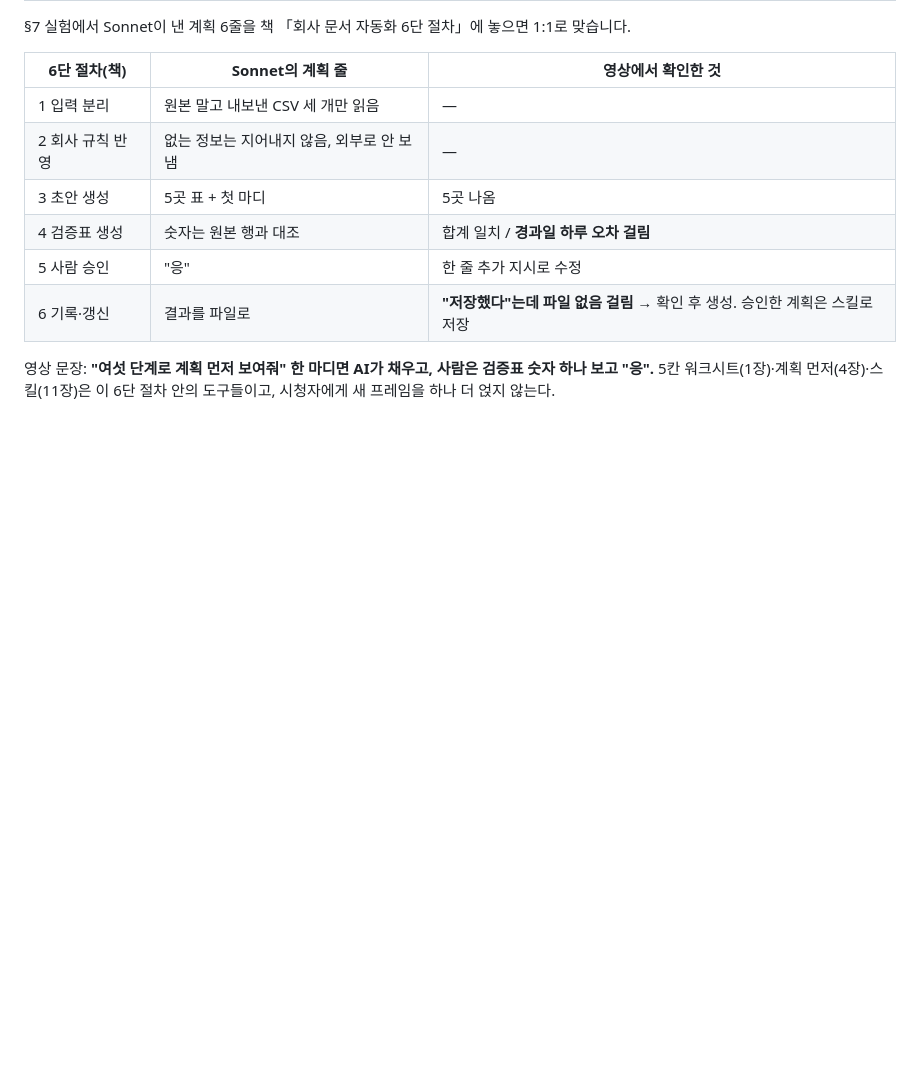
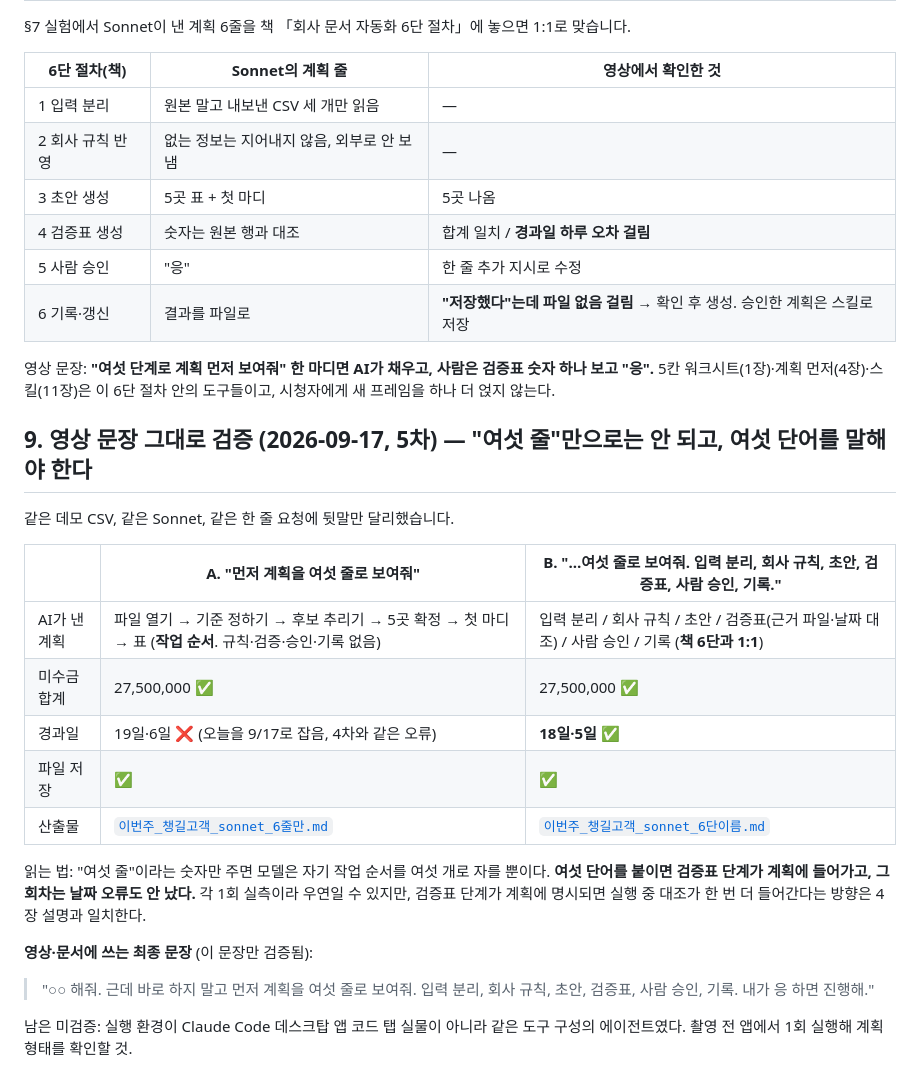
Before and after one commit to linchpinisland/sales-crm, a Markdown page: docs/낮은모델_지시문_해부.md, the part around the change. Drawn GitHub-style; blank space fills up the shorter version.

Commit message:
문서: 5차 실측 — '여섯 줄'만 vs 6단 이름 명시 A/B (이름 명시가 6단 1:1·날짜 정확)
Co-Authored-By: Claude Fable 5.1 <noreply@anthropic.com>

```diff
--- a/docs/낮은모델_지시문_해부.md
+++ b/docs/낮은모델_지시문_해부.md
@@ -143,3 +143,22 @@ Sonnet의 계획(요지): 세 파일만 읽음 / 없는 정보는 추측 안 함
 | 6 기록·갱신 | 결과를 파일로 | **"저장했다"는데 파일 없음 걸림** → 확인 후 생성. 승인한 계획은 스킬로 저장 |
 
 영상 문장: **"여섯 단계로 계획 먼저 보여줘" 한 마디면 AI가 채우고, 사람은 검증표 숫자 하나 보고 "응".** 5칸 워크시트(1장)·계획 먼저(4장)·스킬(11장)은 이 6단 절차 안의 도구들이고, 시청자에게 새 프레임을 하나 더 얹지 않는다.
+
+## 9. 영상 문장 그대로 검증 (2026-09-17, 5차) — "여섯 줄"만으로는 안 되고, 여섯 단어를 말해야 한다
+
+같은 데모 CSV, 같은 Sonnet, 같은 한 줄 요청에 뒷말만 달리했습니다.
+
+| | A. "먼저 계획을 여섯 줄로 보여줘" | B. "…여섯 줄로 보여줘. 입력 분리, 회사 규칙, 초안, 검증표, 사람 승인, 기록." |
+|---|---|---|
+| AI가 낸 계획 | 파일 열기 → 기준 정하기 → 후보 추리기 → 5곳 확정 → 첫 마디 → 표 (**작업 순서**. 규칙·검증·승인·기록 없음) | 입력 분리 / 회사 규칙 / 초안 / 검증표(근거 파일·날짜 대조) / 사람 승인 / 기록 (**책 6단과 1:1**) |
+| 미수금 합계 | 27,500,000 ✅ | 27,500,000 ✅ |
+| 경과일 | 19일·6일 ❌ (오늘을 9/17로 잡음, 4차와 같은 오류) | **18일·5일 ✅** |
+| 파일 저장 | ✅ | ✅ |
+| 산출물 | [`이번주_챙길고객_sonnet_6줄만.md`](이번주_챙길고객_sonnet_6줄만.md) | [`이번주_챙길고객_sonnet_6단이름.md`](이번주_챙길고객_sonnet_6단이름.md) |
+
+읽는 법: "여섯 줄"이라는 숫자만 주면 모델은 자기 작업 순서를 여섯 개로 자를 뿐이다. **여섯 단어를 붙이면 검증표 단계가 계획에 들어가고, 그 회차는 날짜 오류도 안 났다.** 각 1회 실측이라 우연일 수 있지만, 검증표 단계가 계획에 명시되면 실행 중 대조가 한 번 더 들어간다는 방향은 4장 설명과 일치한다.
+
+**영상·문서에 쓰는 최종 문장** (이 문장만 검증됨):
+> "○○ 해줘. 근데 바로 하지 말고 먼저 계획을 여섯 줄로 보여줘. 입력 분리, 회사 규칙, 초안, 검증표, 사람 승인, 기록. 내가 응 하면 진행해."
+
+남은 미검증: 실행 환경이 Claude Code 데스크탑 앱 코드 탭 실물이 아니라 같은 도구 구성의 에이전트였다. 촬영 전 앱에서 1회 실행해 계획 형태를 확인할 것.
```
Also changed, not shown: docs/이번주_챙길고객_sonnet_6단이름.md (added, +32 -0 lines), docs/이번주_챙길고객_sonnet_6줄만.md (added, +21 -0 lines).
